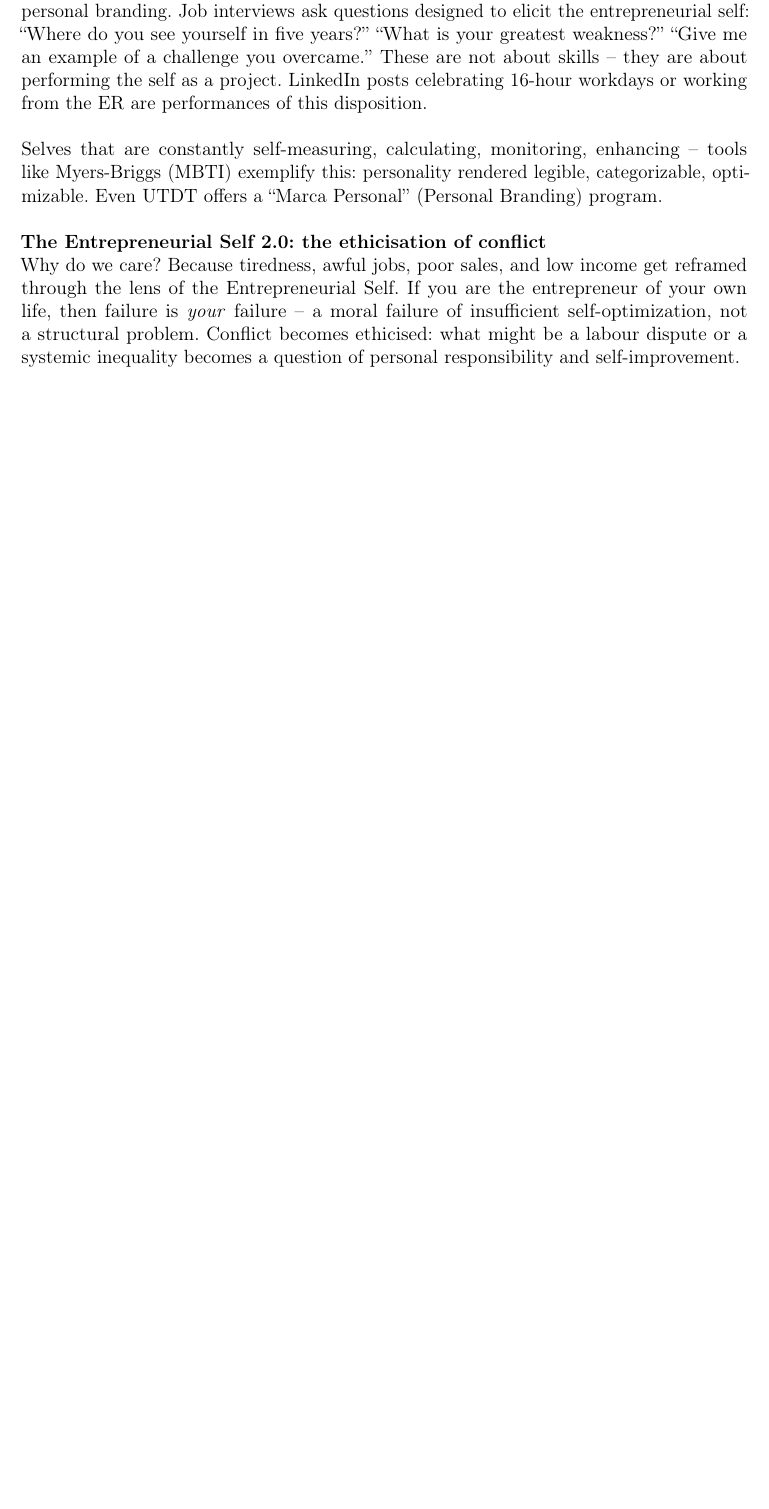
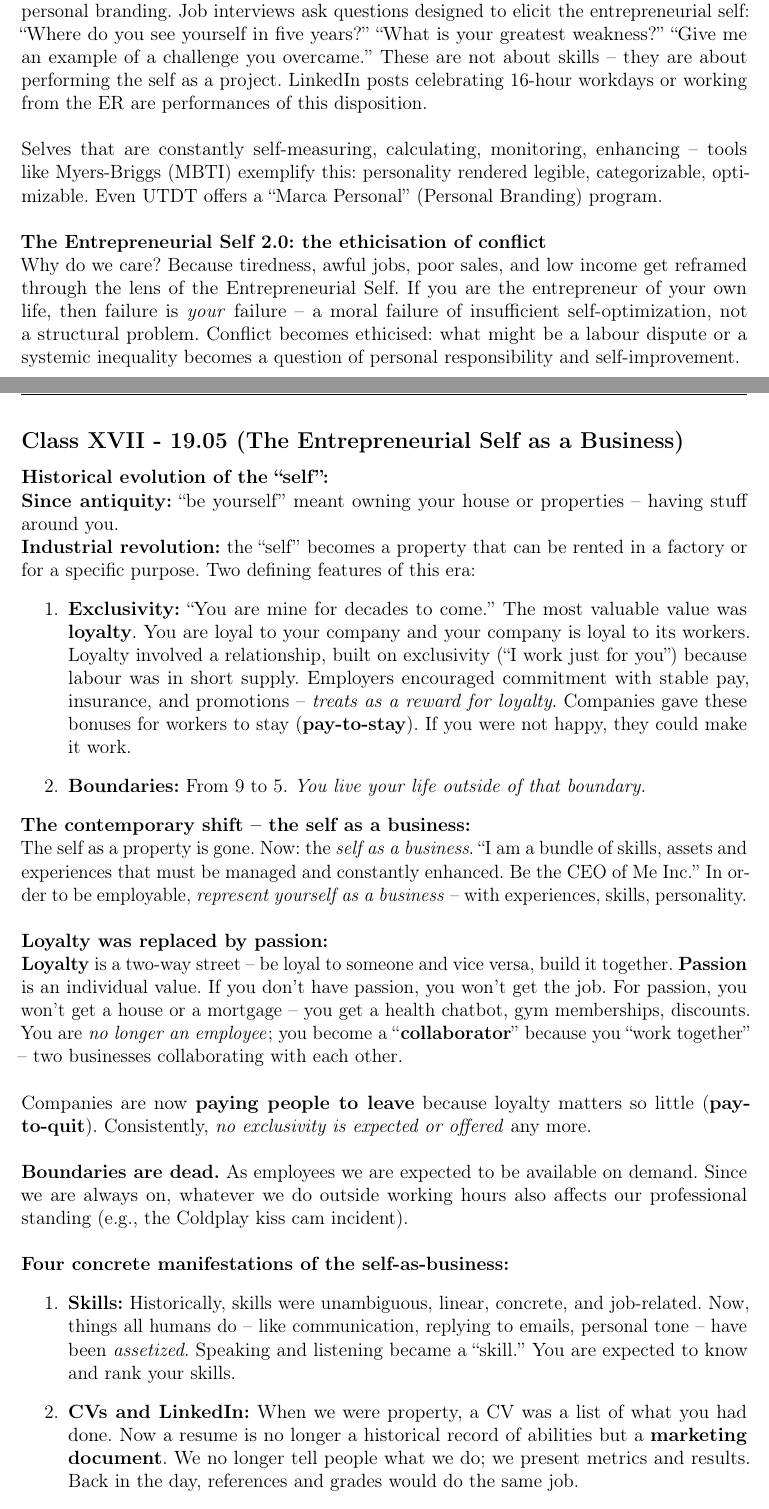
Before and after one commit to juanignacioelosegui/the-culture-of-business, a LaTeX problem sheet (second-exam-notes.tex): part of page 7 of 7 before the commit and two parts of pages 7 and 8 of 9 after it, the two joined at a grey line, cut so that both start at the same text, the shorter picture padded with empty space. Compiled offline with pdfLaTeX.

Commit message:
Add Class XVII notes and Class 18 PDF
Integrate Obsidian class notes into second exam notes: entrepreneurial self
as business, loyalty→passion shift, self-as-property evolution, four
manifestations (skills, CVs, personal brand, networking).

```diff
--- a/second-exam-notes.tex
+++ b/second-exam-notes.tex
@@ -186,4 +186,32 @@
 \noindent \textbf{The Entrepreneurial Self 2.0: the ethicisation of conflict} \\
 \noindent Why do we care? Because tiredness, awful jobs, poor sales, and low income get reframed through the lens of the Entrepreneurial Self. If you are the entrepreneur of your own life, then failure is \emph{your} failure -- a moral failure of insufficient self-optimization, not a structural problem. Conflict becomes ethicised: what might be a labour dispute or a systemic inequality becomes a question of personal responsibility and self-improvement.
 
+\subsection*{Class XVII - 19.05 (The Entrepreneurial Self as a Business)}
+
+\noindent \textbf{Historical evolution of the ``self'':} \\
+\noindent \textbf{Since antiquity:} ``be yourself'' meant owning your house or properties -- having stuff around you. \\
+\noindent \textbf{Industrial revolution:} the ``self'' becomes a property that can be rented in a factory or for a specific purpose. Two defining features of this era:
+\begin{enumerate}
+	\item \textbf{Exclusivity:} ``You are mine for decades to come.'' The most valuable value was \textbf{loyalty}. You are loyal to your company and your company is loyal to its workers. Loyalty involved a relationship, built on exclusivity (``I work just for you'') because labour was in short supply. Employers encouraged commitment with stable pay, insurance, and promotions -- \emph{treats as a reward for loyalty}. Companies gave these bonuses for workers to stay (\textbf{pay-to-stay}). If you were not happy, they could make it work.
+	\item \textbf{Boundaries:} From 9 to 5. \emph{You live your life outside of that boundary.}
+\end{enumerate}
+
+\noindent \textbf{The contemporary shift -- the self as a business:} \\
+\noindent The self as a property is gone. Now: the \emph{self as a business}. ``I am a bundle of skills, assets and experiences that must be managed and constantly enhanced. Be the CEO of Me Inc.'' In order to be employable, \emph{represent yourself as a business} -- with experiences, skills, personality. \\
+
+\noindent \textbf{Loyalty was replaced by passion:} \\
+\noindent \textbf{Loyalty} is a two-way street -- be loyal to someone and vice versa, build it together. \textbf{Passion} is an individual value. If you don't have passion, you won't get the job. For passion, you won't get a house or a mortgage -- you get a health chatbot, gym memberships, discounts. You are \emph{no longer an employee}; you become a ``\textbf{collaborator}'' because you ``work together'' -- two businesses collaborating with each other. \\
+\\
+\noindent Companies are now \textbf{paying people to leave} because loyalty matters so little (\textbf{pay-to-quit}). Consistently, \emph{no exclusivity is expected or offered} any more. \\
+\\
+\noindent \textbf{Boundaries are dead.} As employees we are expected to be available on demand. Since we are always on, whatever we do outside working hours also affects our professional standing (e.g., the Coldplay kiss cam incident). \\
+
+\noindent \textbf{Four concrete manifestations of the self-as-business:}
+\begin{enumerate}
+	\item \textbf{Skills:} Historically, skills were unambiguous, linear, concrete, and job-related. Now, things all humans do -- like communication, replying to emails, personal tone -- have been \emph{assetized}. Speaking and listening became a ``skill.'' You are expected to know and rank your skills.
+	\item \textbf{CVs and LinkedIn:} When we were property, a CV was a list of what you had done. Now a resume is no longer a historical record of abilities but a \textbf{marketing document}. We no longer tell people what we do; we present metrics and results. Back in the day, references and grades would do the same job.
+	\item \textbf{Personal brand:} If you are your own CEO, you are the brand. Since staying at a company has no value and people switch jobs so often, people have to \textbf{craft a narrative about their work history} for recruiters. The \emph{cohesiveness of the narrative} is crucial for a personal brand.
+	\item \textbf{Networking:} There are far too many jobs and too much demand. Employers increasingly automatize CV reception. The \textbf{applicant tracking system} is designed to manage the workload, which is not the same as finding the best candidate. Networking is crucial to bypass these systems because your contacts know you.
+\end{enumerate}
+
 \end{document}
```
Also changed, not shown: classes/18.pdf (added), 1 other file.
